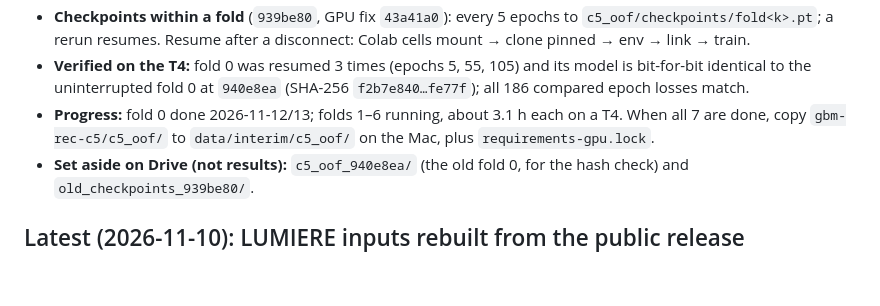
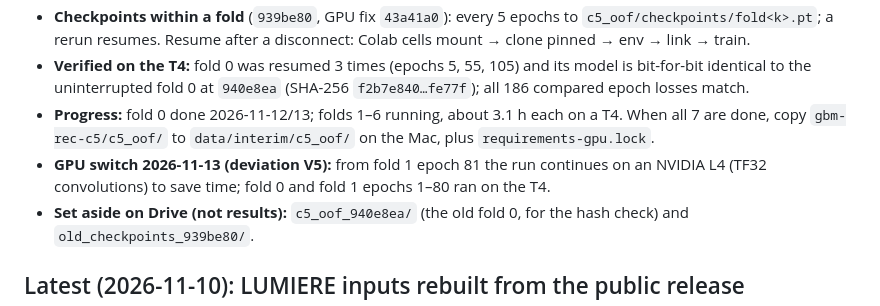
Before and after one commit to sophiezla/gbm-rec, a Markdown page: HANDOFF.md, the part around the change. Rendered like a GitHub page; blank space fills up the shorter version.

```diff
--- a/HANDOFF.md
+++ b/HANDOFF.md
@@ -8,6 +8,7 @@ _Last updated: 2026-11-12_
 - **Checkpoints within a fold** (`939be80`, GPU fix `43a41a0`): every 5 epochs to `c5_oof/checkpoints/fold<k>.pt`; a rerun resumes. Resume after a disconnect: Colab cells mount → clone pinned → env → link → train.
 - **Verified on the T4:** fold 0 was resumed 3 times (epochs 5, 55, 105) and its model is bit-for-bit identical to the uninterrupted fold 0 at `940e8ea` (SHA-256 `f2b7e840…fe77f`); all 186 compared epoch losses match.
 - **Progress:** fold 0 done 2026-11-12/13; folds 1–6 running, about 3.1 h each on a T4. When all 7 are done, copy `gbm-rec-c5/c5_oof/` to `data/interim/c5_oof/` on the Mac, plus `requirements-gpu.lock`.
+- **GPU switch 2026-11-13 (deviation V5):** from fold 1 epoch 81 the run continues on an NVIDIA L4 (TF32 convolutions) to save time; fold 0 and fold 1 epochs 1–80 ran on the T4.
 - **Set aside on Drive (not results):** `c5_oof_940e8ea/` (the old fold 0, for the hash check) and `old_checkpoints_939be80/`.
 
 ## Latest (2026-11-10): LUMIERE inputs rebuilt from the public release
```
Also changed, not shown: DECISIONS.md (+1 -1 lines), docs/deviations.md (+19 -0 lines).
